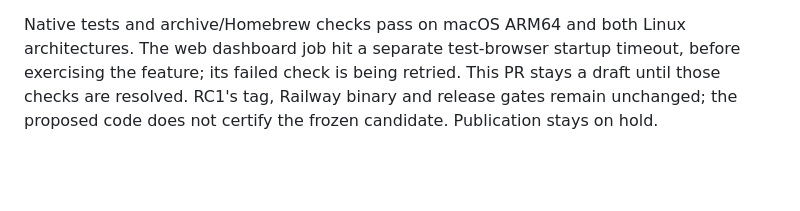
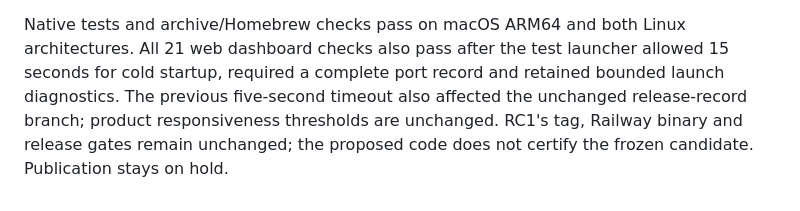
Before and after one commit to ding-labs/tell-tail, a Markdown page: docs/PREVIEW-PERFORMANCE.md, the part around the change. Drawn GitHub-style; blank space fills up the shorter version.

Commit message:
Record passing browser validation after startup handling fix

```diff
--- a/docs/PREVIEW-PERFORMANCE.md
+++ b/docs/PREVIEW-PERFORMANCE.md
@@ -64,8 +64,9 @@ records complete identities, fixture/report hashes and every pair's timings;
 the full report/log is retained under ignored `work/performance/controlled-linux`.
 
 Native tests and archive/Homebrew checks pass on macOS ARM64 and both Linux
-architectures. The web dashboard job hit a separate test-browser startup timeout,
-before exercising the feature; its failed check is being retried. This PR stays
-a draft until those checks are resolved. RC1's tag, Railway binary and release
+architectures. All 21 web dashboard checks also pass after the test launcher
+allowed 15 seconds for cold startup, required a complete port record and retained
+bounded launch diagnostics. The previous five-second timeout also affected the
+unchanged release-record branch; product responsiveness thresholds are unchanged. RC1's tag, Railway binary and release
 gates remain unchanged; the proposed code does not certify the frozen candidate.
 Publication stays on hold.
```
